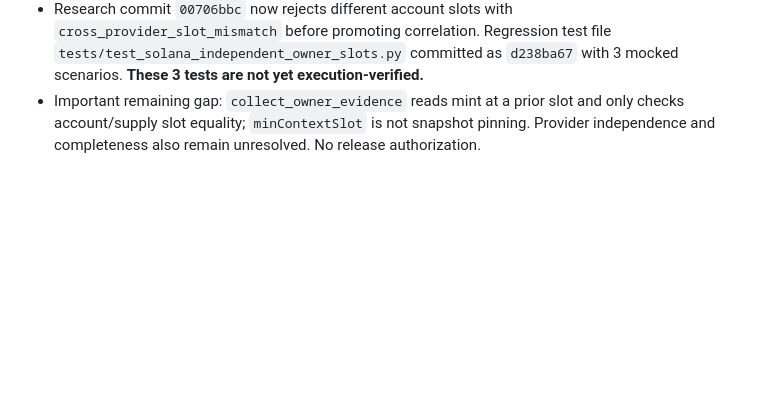
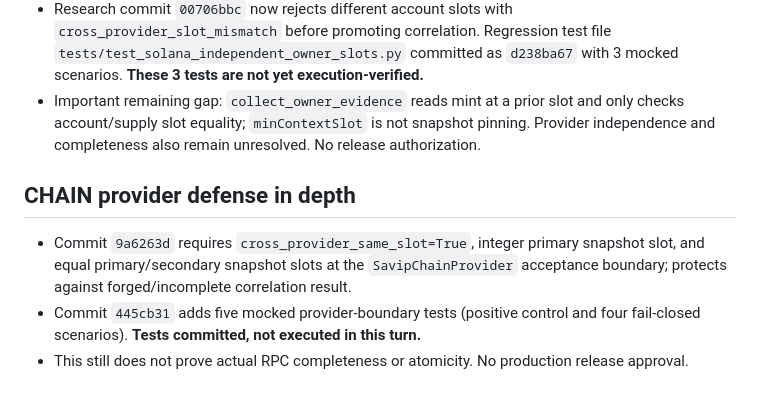
Before and after one commit to grewaljoe2/Jev-Desk, a Markdown page: research/solana_owner_verification_2026-10-09.md, the part around the change. Drawn GitHub-style; blank space fills up the shorter version.

Commit message:
Document provider acceptance boundary hardening and pending test execution

```diff
--- a/research/solana_owner_verification_2026-10-09.md
+++ b/research/solana_owner_verification_2026-10-09.md
@@ -66,3 +66,8 @@ These are synthetic counterexamples, **not proof of a functioning verifier**. Re
 - Source audit found `collect_independently_confirmed_owner_evidence` accepted identical owner digests from different `accounts_slot` values, and `SavipChainProvider.fetch_independent_owner_evidence` could then mark `owner_coverage_complete=True`. This is an actual possible false-positive route (matching digest does not certify simultaneous snapshot).
 - Research commit `00706bbc` now rejects different account slots with `cross_provider_slot_mismatch` before promoting correlation. Regression test file `tests/test_solana_independent_owner_slots.py` committed as `d238ba67` with 3 mocked scenarios. **These 3 tests are not yet execution-verified.**
 - Important remaining gap: `collect_owner_evidence` reads mint at a prior slot and only checks account/supply slot equality; `minContextSlot` is not snapshot pinning. Provider independence and completeness also remain unresolved. No release authorization.
+
+## CHAIN provider defense in depth
+- Commit `9a6263d` requires `cross_provider_same_slot=True`, integer primary snapshot slot, and equal primary/secondary snapshot slots at the `SavipChainProvider` acceptance boundary; protects against forged/incomplete correlation result.
+- Commit `445cb31` adds five mocked provider-boundary tests (positive control and four fail-closed scenarios). **Tests committed, not executed in this turn.**
+- This still does not prove actual RPC completeness or atomicity. No production release approval.
```
